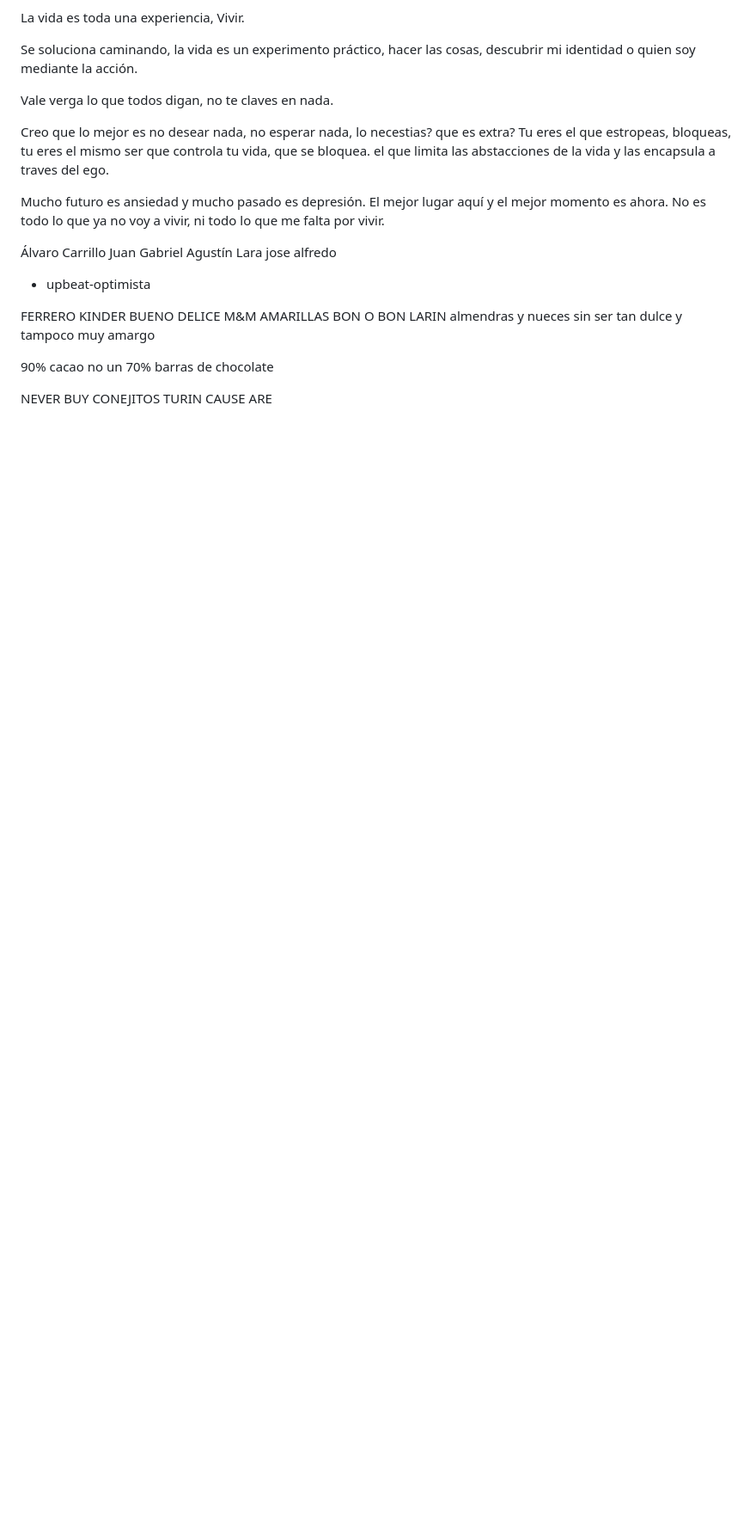
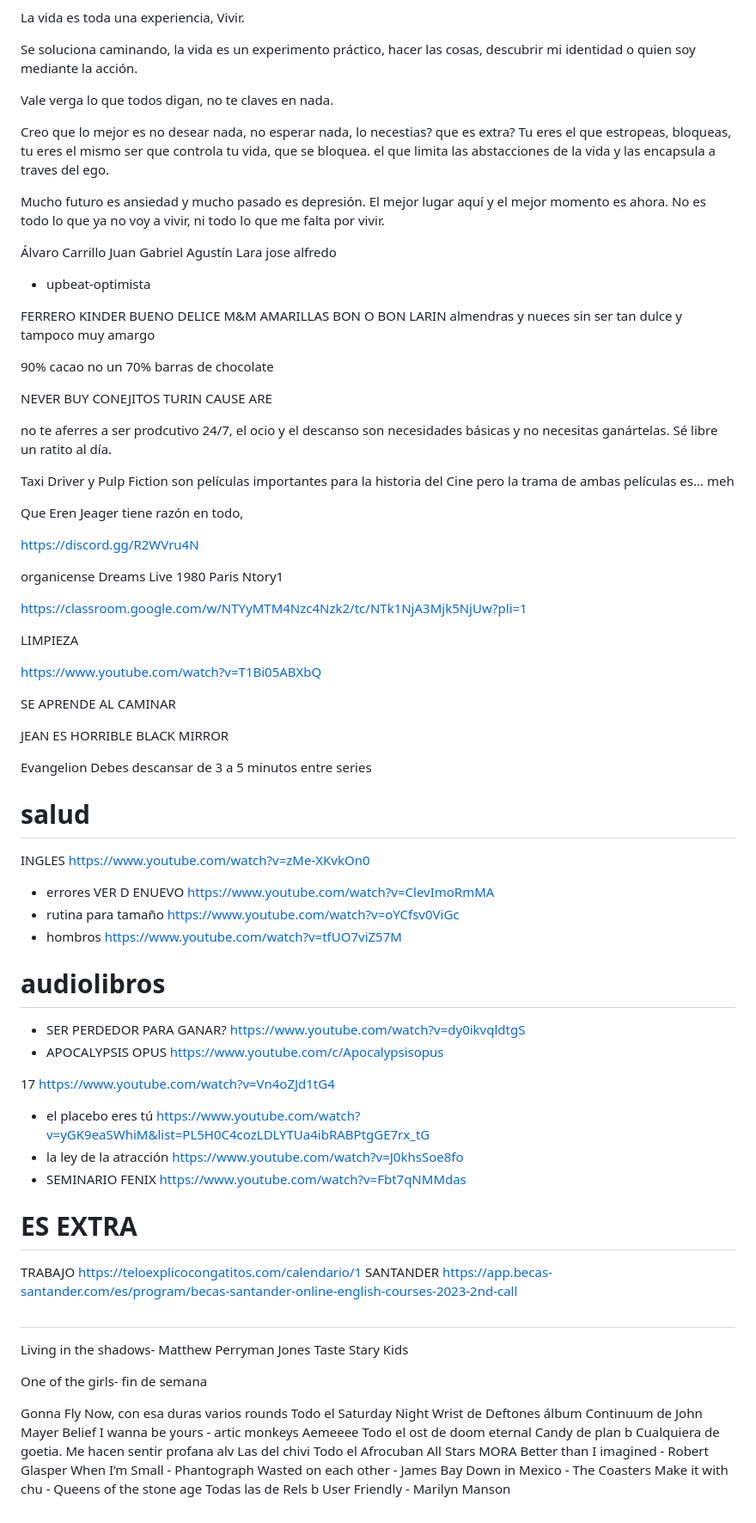
Before and after one commit to Jose-MPM/Notes, a Markdown page: Courses/2024-1/Schedule.md, the part around one of its changes. Shown at 86% size. Drawn GitHub-style; blank space fills up the shorter version.

```diff
--- a/Courses/2024-1/Schedule.md
+++ b/Courses/2024-1/Schedule.md
@@ -199,3 +200,90 @@ almendras y nueces sin ser tan dulce y tampoco muy amargo
 90% cacao no un 70% barras de chocolate
 
 NEVER BUY CONEJITOS TURIN CAUSE ARE
+
+ no te aferres a ser prodcutivo 24/7, el ocio y el descanso son necesidades básicas y no necesitas ganártelas. Sé libre un ratito al día.
+
+Taxi Driver y Pulp Fiction son películas importantes para la historia del Cine pero la trama de ambas películas es... meh
+
+Que Eren Jeager tiene razón en todo,
+
+ https://discord.gg/R2WVru4N
+
+
+ organicense
+ Dreams Live 1980 Paris
+ Ntory1
+
+https://classroom.google.com/w/NTYyMTM4Nzc4Nzk2/tc/NTk1NjA3Mjk5NjUw?pli=1
+
+
+ LIMPIEZA
+
+https://www.youtube.com/watch?v=T1Bi05ABXbQ
+
+SE APRENDE AL CAMINAR
+
+
+
+JEAN ES HORRIBLE
+BLACK MIRROR
+
+Evangelion
+Debes descansar de 3 a 5 minutos entre series
+
+# salud
+ INGLES
+ https://www.youtube.com/watch?v=zMe-XKvkOn0
+- errores VER D ENUEVO
+https://www.youtube.com/watch?v=ClevImoRmMA
+- rutina para tamaño
+https://www.youtube.com/watch?v=oYCfsv0ViGc
+- hombros
+https://www.youtube.com/watch?v=tfUO7viZ57M
+
+# audiolibros
+- SER PERDEDOR PARA GANAR?
+https://www.youtube.com/watch?v=dy0ikvqldtgS
+- APOCALYPSIS OPUS
+https://www.youtube.com/c/Apocalypsisopus
+
+17 https://www.youtube.com/watch?v=Vn4oZJd1tG4
+
+- el placebo eres tú
+https://www.youtube.com/watch?v=yGK9eaSWhiM&list=PL5H0C4cozLDLYTUa4ibRABPtgGE7rx_tG
+- la ley de la atracción
+https://www.youtube.com/watch?v=J0khsSoe8fo
+- SEMINARIO FENIX
+https://www.youtube.com/watch?v=Fbt7qNMMdas
+# ES EXTRA
+TRABAJO
+https://teloexplicocongatitos.com/calendario/1
+SANTANDER
+https://app.becas-santander.com/es/program/becas-santander-online-english-courses-2023-2nd-call
+
+
+#
+Living in the shadows- Matthew Perryman Jones
+Taste Stary Kids
+
+One of the girls- fin de semana
+
+Gonna Fly Now, con esa duras varios rounds
+Todo el Saturday Night Wrist de Deftones
+álbum Continuum de John Mayer
+    Belief
+I wanna be yours - artic monkeys
+Aemeeee
+Todo el ost de doom eternal
+Candy de plan b
+Cualquiera de goetia. Me hacen sentir profana alv
+Las del chivi
+Todo el Afrocuban All Stars
+MORA
+Better than I imagined - Robert Glasper
+When I’m Small - Phantograph
+Wasted on each other - James Bay
+Down in Mexico - The Coasters
+Make it with chu - Queens of the stone age
+Todas las de Rels b
+User Friendly - Marilyn Manson
```
Also changed, not shown: other parts of Courses/2024-1/Schedule.md (+1 -0 lines).
